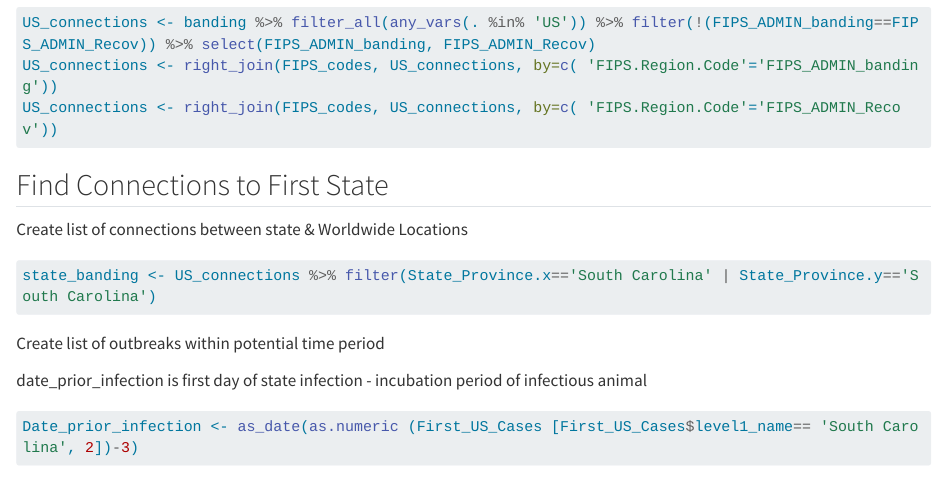
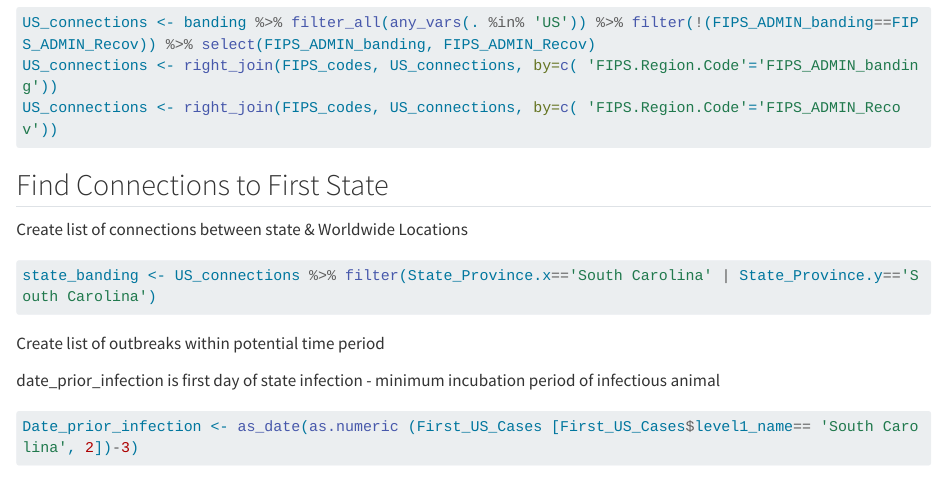
Before and after one commit to kfillman/IAV_Outbreak_Analysis, a Quarto document (Outbreak_Analysis.qmd): the page in a window 1100 px wide, from 1820 px down. Rendered offline with R 4.5, knitr and Pandoc in place of Quarto, with nearby package versions; some code elsewhere in the file could not run offline; long lines of code are wrapped.

````diff
--- a/Outbreak_Analysis.qmd
+++ b/Outbreak_Analysis.qmd
@@ -59,7 +59,7 @@
 
 Create list of outbreaks within potential time period
 
-date_prior_infection is first day of state infection - incubation period of infectious animal
+date_prior_infection is first day of state infection - minimum incubation period of infectious animal
 
 ```{r}
 Date_prior_infection <- as_date(as.numeric (First_US_Cases [First_US_Cases$level1_name== 'South Carolina', 2])-3)
````
